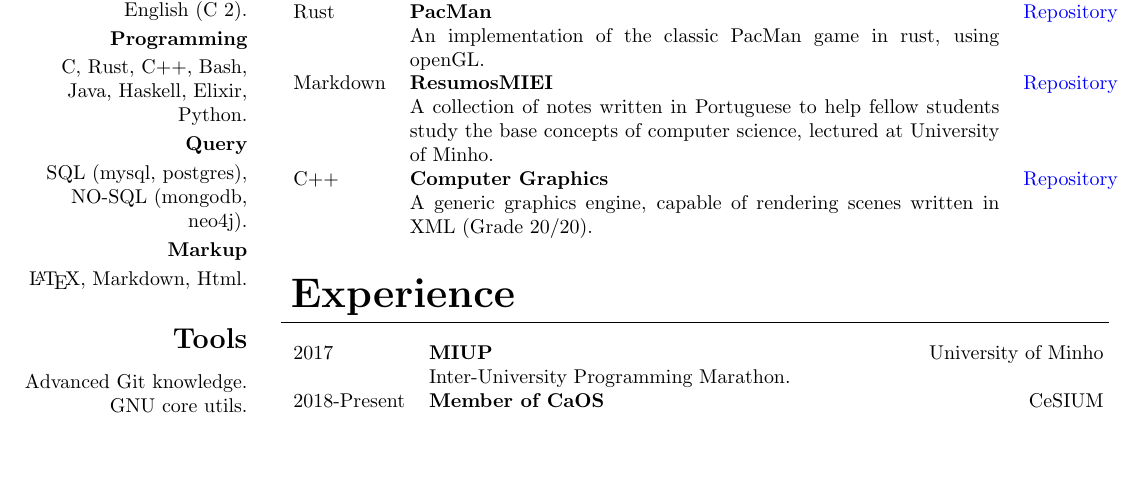
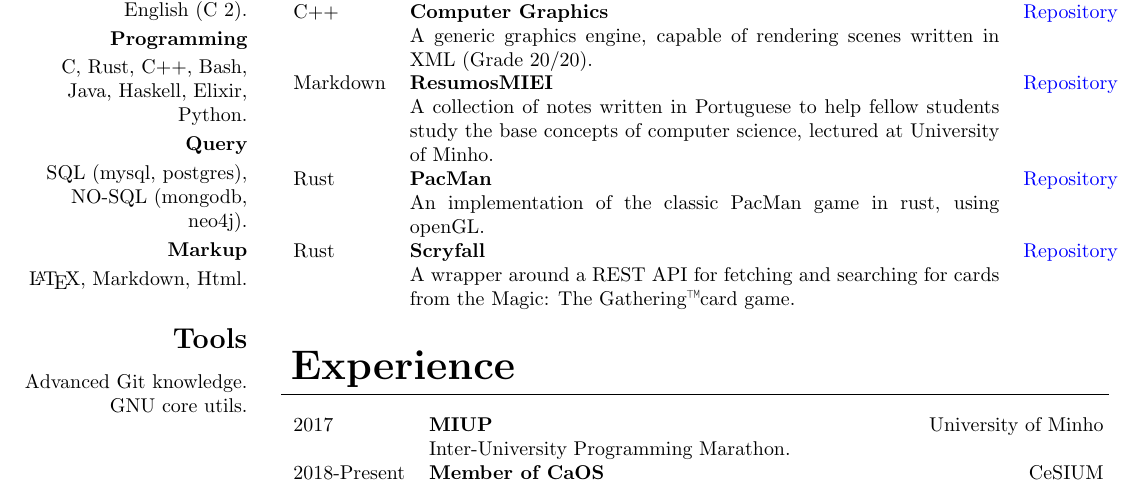
Before and after one commit to mendess/CV, a LaTeX CV (cv.tex): part of the page, cut so that both start at the same text, the shorter picture padded with empty space. Compiled offline with pdfLaTeX.

Commit message:
Update cv

```diff
--- a/cv.tex
+++ b/cv.tex
@@ -95,16 +95,18 @@
     \begin{tabular}{lp{10.4cm}r}
         C / Java & \textbf{Structured Programming} & \href{https://github.com/Mendess2526/LI3_StructuredPrograming}{Repository}\\
         & This project focused on writing structured code taking into account
-        encapsulation, whilst being efficient for processing great volumes of
+        encapsulation, whilst being efficient for processing ``great'' volumes of
         data (Grade: 19/20). &\\
-        Rust & \textbf{PacMan} & \href{https://github.com/Mendess2526/rust-pacman}{Repository}\\
-        & An implementation of the classic PacMan game in rust, using openGL.\@ &\\
+        C++ & \textbf{Computer Graphics} & \href{https://github.com/Mendess2526/CG}{Repository}\\
+        & A generic graphics engine, capable of rendering scenes written in XML (Grade 20/20). &\\
         Markdown & \textbf{ResumosMIEI} & \href{https://github.com/Mendess2526/ResumosMIEI}{Repository}\\
         & A collection of notes written in Portuguese to help fellow students
         study the base concepts of computer science, lectured at University of
         Minho. &\\
-        C++ & \textbf{Computer Graphics} & \href{https://github.com/Mendess2526/CG}{Repository}\\
-        & A generic graphics engine, capable of rendering scenes written in XML (Grade 20/20). &\\
+        Rust & \textbf{PacMan} & \href{https://github.com/Mendess2526/rust-pacman}{Repository}\\
+        & An implementation of the classic PacMan game in rust, using openGL.\@ &\\
+        Rust & \textbf{Scryfall} & \href{https://github.com/Mendess2526/scryfall-rs}{Repository}\\
+        & A wrapper around a REST API for fetching and searching for cards from the Magic: The Gathering\texttrademark card game. &\\
     \end{tabular}
 
     \section{Experience}
```
Also changed, not shown: cv.pdf.
